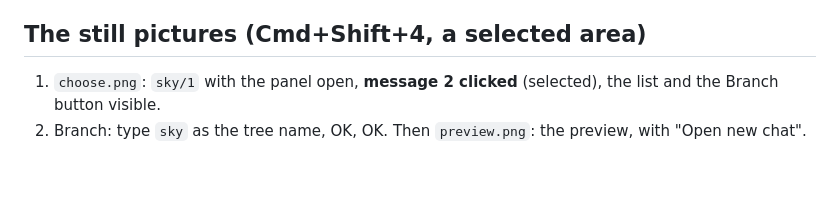
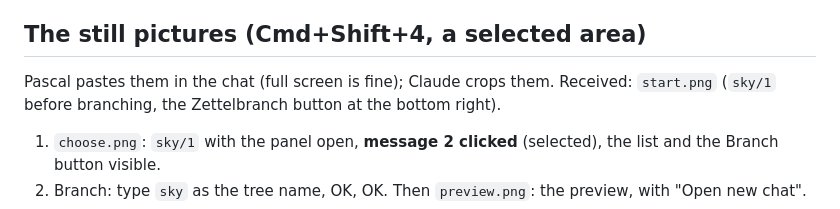
Before and after one commit to pthom/zettelbranch, a Markdown page: specs/readme__specs.md, the part around the change. GitHub-like rendering; blank space fills up the shorter version.

Commit message:
Manual: the first picture, sky/1 before branching

```diff
--- a/specs/readme__specs.md
+++ b/specs/readme__specs.md
@@ -22,6 +22,8 @@ Ask for short answers, so that each picture holds a whole reply.
 
 ## The still pictures (Cmd+Shift+4, a selected area)
 
+Pascal pastes them in the chat (full screen is fine); Claude crops them. Received: `start.png` (`sky/1` before branching, the Zettelbranch button at the bottom right).
+
 1. `choose.png`: `sky/1` with the panel open, **message 2 clicked** (selected), the list and the Branch button visible.
 2. Branch: type `sky` as the tree name, OK, OK. Then `preview.png`: the preview, with "Open new chat".
 3. Open new chat, type "Why are sunsets red and orange?" at the end of the box. `new-chat.png`: the end of the box with your question, and the panel's two steps. Then Send.
```
Also changed, not shown: docs/MANUAL.md (+2 -0 lines), docs/images/start.png (added).
